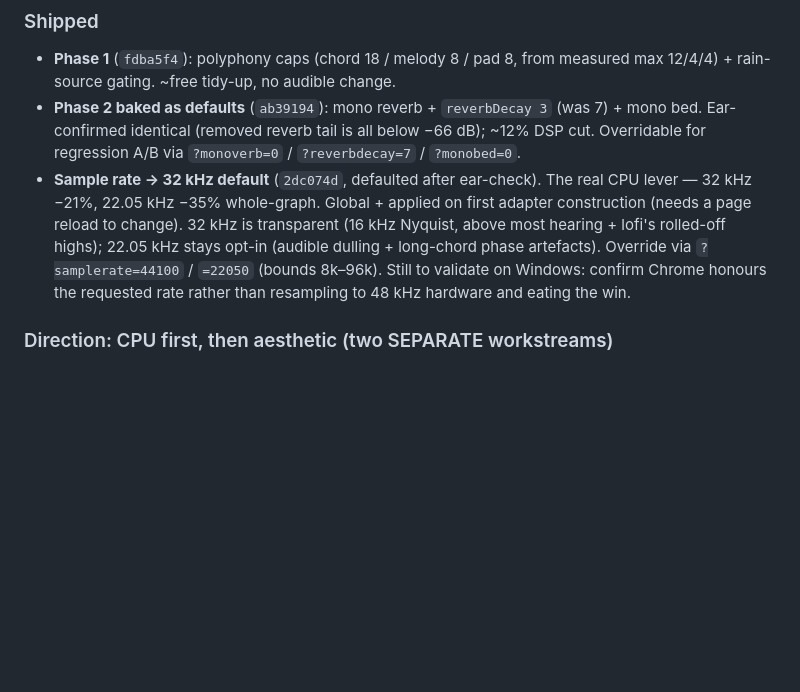
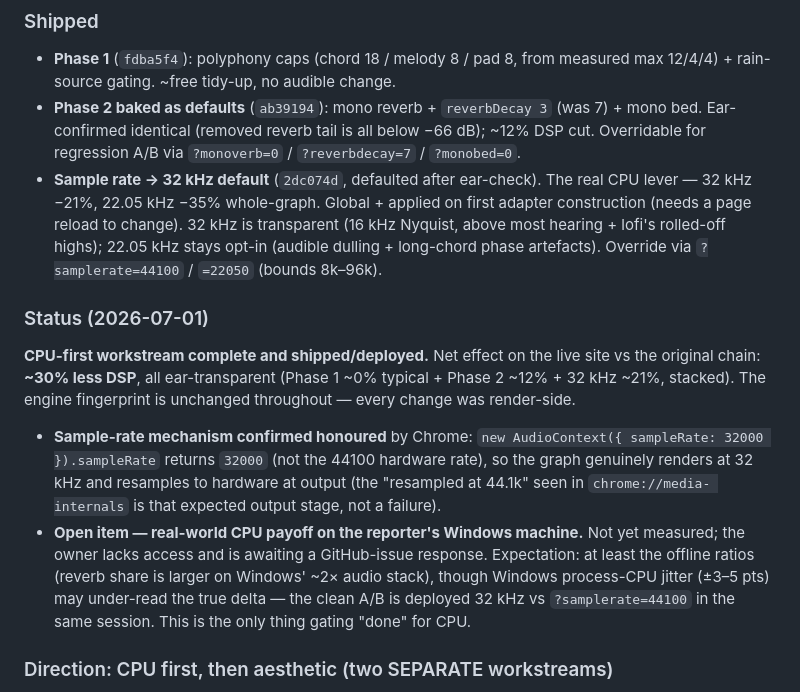
Before and after one commit to LiamI16/loam, a Markdown page: docs/audio-cpu-plan.md, the part around the change. Drawn GitHub-style; blank space fills up the shorter version.

Commit message:
docs(audio-cpu-plan): record CPU workstream complete + status
Sample-rate mechanism confirmed honoured by Chrome (32k request returns 32000);
net ~30% DSP cut deployed, ear-transparent, fingerprint unchanged. Only open
item is real-world Windows CPU validation, awaiting a GitHub-issue response.

Co-Authored-By: Claude Opus 4.8 <noreply@anthropic.com>

```diff
--- a/docs/audio-cpu-plan.md
+++ b/docs/audio-cpu-plan.md
@@ -287,9 +287,26 @@ Measurement harness lives at `packages/synth-tone/scripts/profile-chain.ts`
   first adapter construction (needs a page reload to change). 32 kHz is
   transparent (16 kHz Nyquist, above most hearing + lofi's rolled-off highs);
   22.05 kHz stays opt-in (audible dulling + long-chord phase artefacts).
-  Override via `?samplerate=44100` / `=22050` (bounds 8k–96k). Still to
-  validate on Windows: confirm Chrome honours the requested rate rather than
-  resampling to 48 kHz hardware and eating the win.
+  Override via `?samplerate=44100` / `=22050` (bounds 8k–96k).
+
+### Status (2026-07-01)
+
+**CPU-first workstream complete and shipped/deployed.** Net effect on the live
+site vs the original chain: **~30% less DSP**, all ear-transparent (Phase 1 ~0%
+typical + Phase 2 ~12% + 32 kHz ~21%, stacked). The engine fingerprint is
+unchanged throughout — every change was render-side.
+
+- **Sample-rate mechanism confirmed honoured** by Chrome:
+  `new AudioContext({ sampleRate: 32000 }).sampleRate` returns `32000` (not the
+  44100 hardware rate), so the graph genuinely renders at 32 kHz and resamples
+  to hardware at output (the "resampled at 44.1k" seen in `chrome://media-
+  internals` is that expected output stage, not a failure).
+- **Open item — real-world CPU payoff on the reporter's Windows machine.** Not
+  yet measured; the owner lacks access and is awaiting a GitHub-issue response.
+  Expectation: at least the offline ratios (reverb share is larger on Windows'
+  ~2× audio stack), though Windows process-CPU jitter (±3–5 pts) may under-read
+  the true delta — the clean A/B is deployed 32 kHz vs `?samplerate=44100` in
+  the same session. This is the only thing gating "done" for CPU.
 
 ### Direction: CPU first, then aesthetic (two SEPARATE workstreams)
 
```
